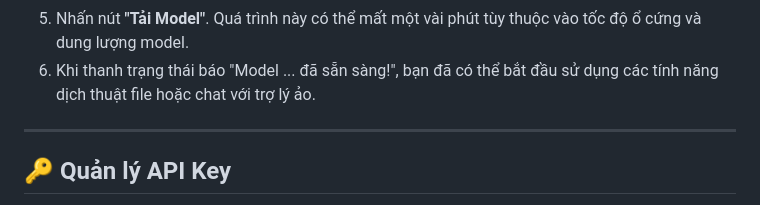
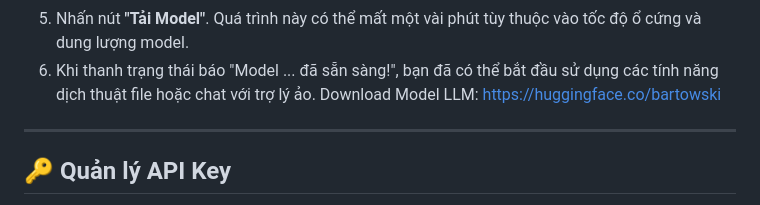
Before and after one commit to AiLibrary360/DownloadVID, a Markdown page: README.md, the part around the change. Rendered like a GitHub page.

```diff
--- a/README.md
+++ b/README.md
@@ -83,7 +83,7 @@ Tính năng này cho phép bạn chạy các mô hình ngôn ngữ lớn (LLM) n
     * **Sử dụng GPU:** **Tích vào ô này** nếu bạn có card đồ họa NVIDIA đủ mạnh.
 5.  Nhấn nút **"Tải Model"**. Quá trình này có thể mất một vài phút tùy thuộc vào tốc độ ổ cứng và dung lượng model.
 6.  Khi thanh trạng thái báo "Model ... đã sẵn sàng!", bạn đã có thể bắt đầu sử dụng các tính năng dịch thuật file hoặc chat với trợ lý ảo.
-
+Download Model LLM: https://huggingface.co/bartowski
 ---
 
 ## 🔑 Quản lý API Key
```
